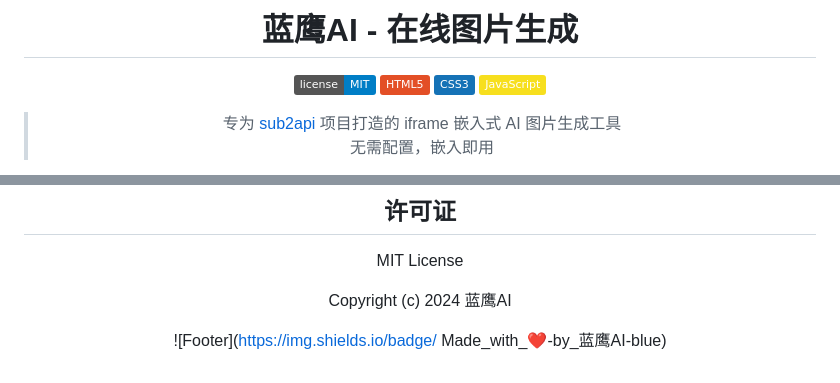
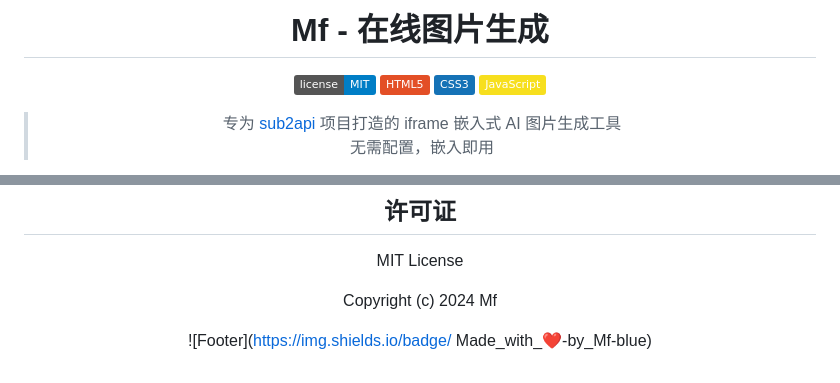
Before and after one commit to Gq66/sub2api-image-generator, a Markdown page: README.md, 2 parts joined by grey strips. Rendered like a GitHub page; badges without logos.

Commit message:
修改图标

```diff
--- a/README.md
+++ b/README.md
@@ -1,6 +1,6 @@
 <div align="center">
 
-# 蓝鹰AI - 在线图片生成
+# Mf - 在线图片生成
 
 ![License](https://img.shields.io/badge/license-MIT-blue.svg)
 ![HTML5](https://img.shields.io/badge/HTML5-E34F26?logo=html5&logoColor=white)
@@ -163,8 +163,8 @@ php -S localhost:8080
 
 MIT License
 
-Copyright (c) 2024 蓝鹰AI
+Copyright (c) 2024 Mf
 
-![Footer](https://img.shields.io/badge/ Made_with_❤️-by_蓝鹰AI-blue)
+![Footer](https://img.shields.io/badge/ Made_with_❤️-by_Mf-blue)
 
 </div>
```
Also changed, not shown: loog.png, 1 other file.
